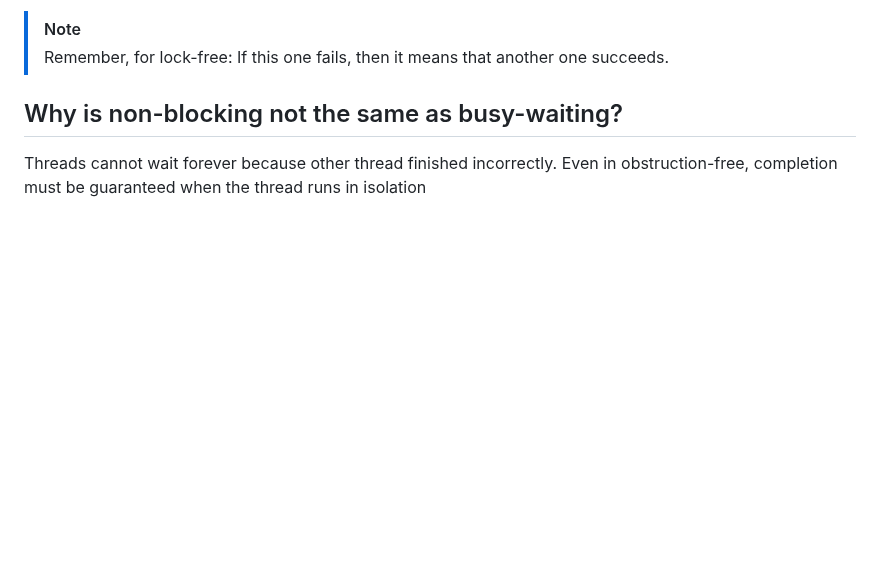
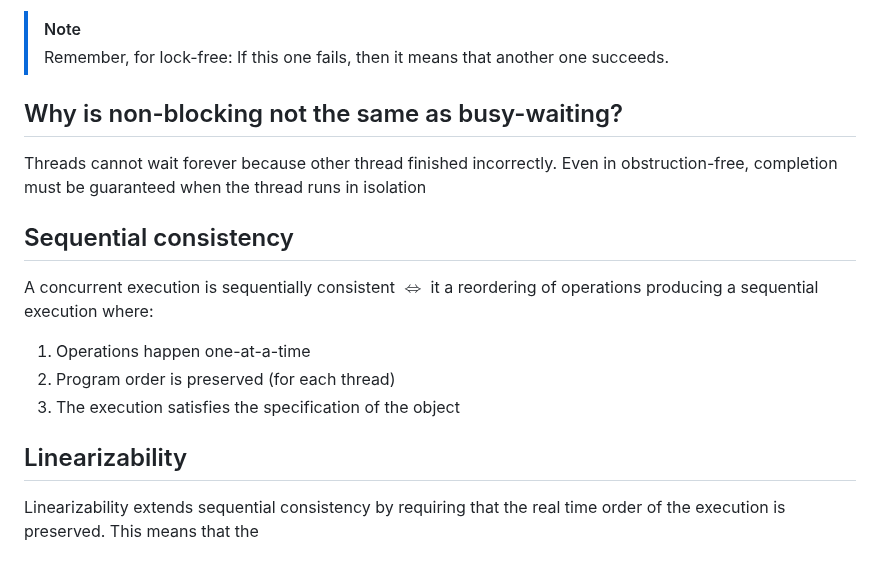
Before and after one commit to nimrossum/pcpp, a Markdown page: notes/notes.md, the part around the change. GitHub-like rendering; blank space fills up the shorter version.

Commit message:
Add some notes

```diff
--- a/notes/notes.md
+++ b/notes/notes.md
@@ -256,3 +256,16 @@ If there is a while loop that repeats an operation, it will be at least lock-fre
 
 Threads cannot wait forever because other thread finished incorrectly.
 Even in obstruction-free, completion must be guaranteed when the thread runs in isolation
+
+## Sequential consistency
+
+A concurrent execution is sequentially consistent $\iff$ it a reordering of operations producing a sequential execution where:
+
+1. Operations happen one-at-a-time
+2. Program order is preserved (for each thread)
+3. The execution satisfies the specification of the object
+
+## Linearizability
+
+Linearizability extends sequential consistency by requiring that
+the real time order of the execution is preserved. This means that the
```
